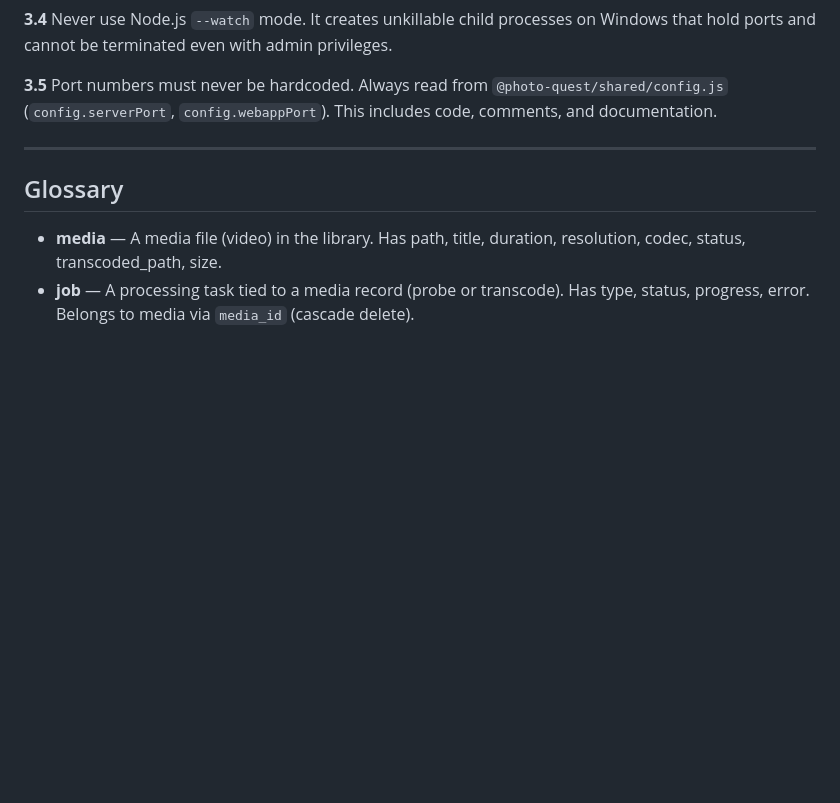
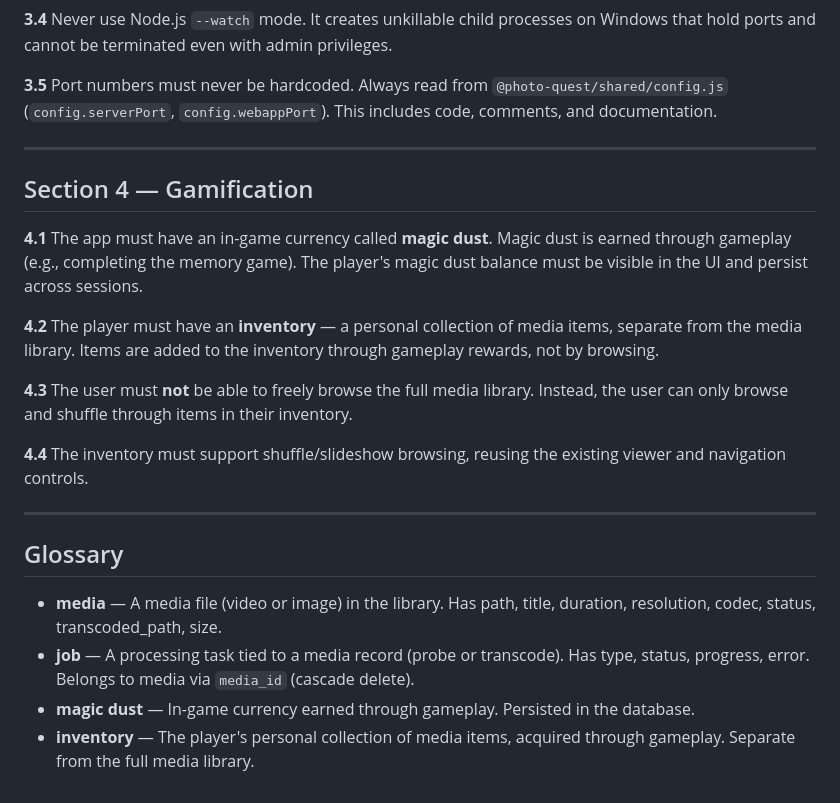
Before and after one commit to yentsun/photo-quest, a Markdown page: LAW.md, the part around the change. Rendered like a GitHub page; blank space fills up the shorter version.

Commit message:
Add gamification rules: magic dust currency and player inventory
Introduces Section 4 to LAW.md defining the core gamification mechanics:
- Magic dust as in-game currency earned through gameplay
- Player inventory separate from media library
- Users browse only their inventory, not the full library

Co-Authored-By: Claude Opus 4.6 (1M context) <noreply@anthropic.com>

```diff
--- a/LAW.md
+++ b/LAW.md
@@ -114,7 +114,21 @@ The governing rules of the photo-quest project. This document is the source of t
 
 ---
 
+## Section 4 — Gamification
+
+**4.1** The app must have an in-game currency called **magic dust**. Magic dust is earned through gameplay (e.g., completing the memory game). The player's magic dust balance must be visible in the UI and persist across sessions.
+
+**4.2** The player must have an **inventory** — a personal collection of media items, separate from the media library. Items are added to the inventory through gameplay rewards, not by browsing.
+
+**4.3** The user must **not** be able to freely browse the full media library. Instead, the user can only browse and shuffle through items in their inventory.
+
+**4.4** The inventory must support shuffle/slideshow browsing, reusing the existing viewer and navigation controls.
+
+---
+
 ## Glossary
 
-- **media** — A media file (video) in the library. Has path, title, duration, resolution, codec, status, transcoded_path, size.
+- **media** — A media file (video or image) in the library. Has path, title, duration, resolution, codec, status, transcoded_path, size.
 - **job** — A processing task tied to a media record (probe or transcode). Has type, status, progress, error. Belongs to media via `media_id` (cascade delete).
+- **magic dust** — In-game currency earned through gameplay. Persisted in the database.
+- **inventory** — The player's personal collection of media items, acquired through gameplay. Separate from the full media library.
```
